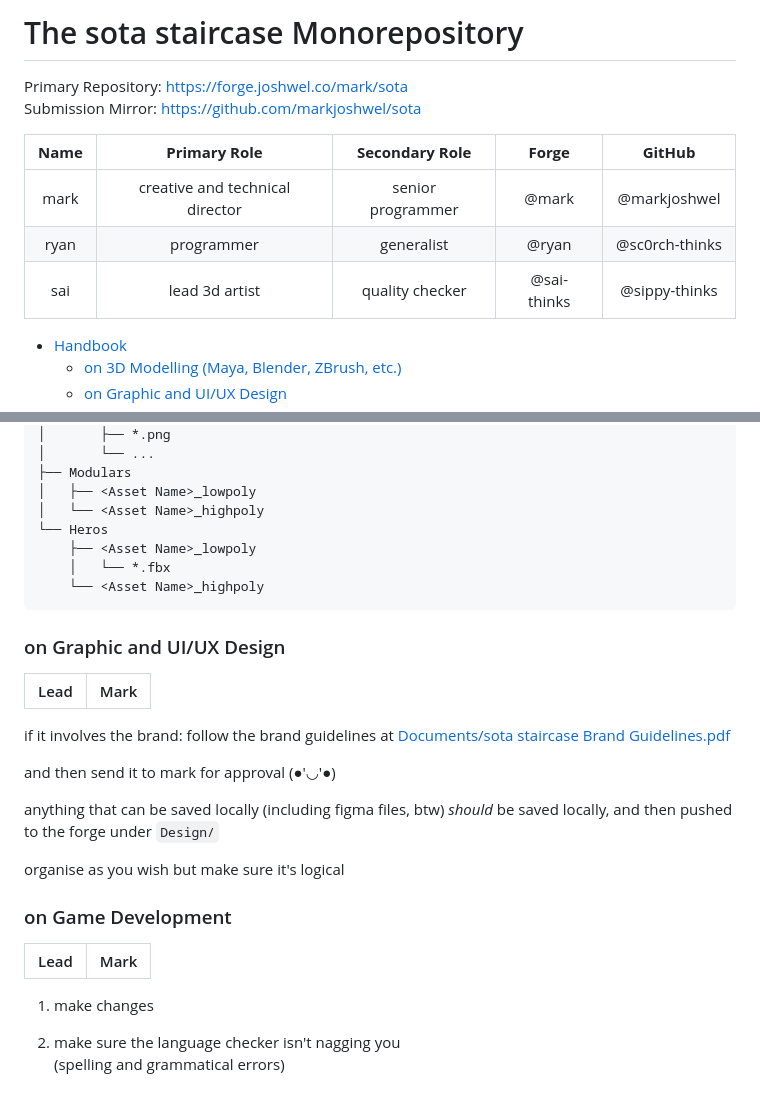
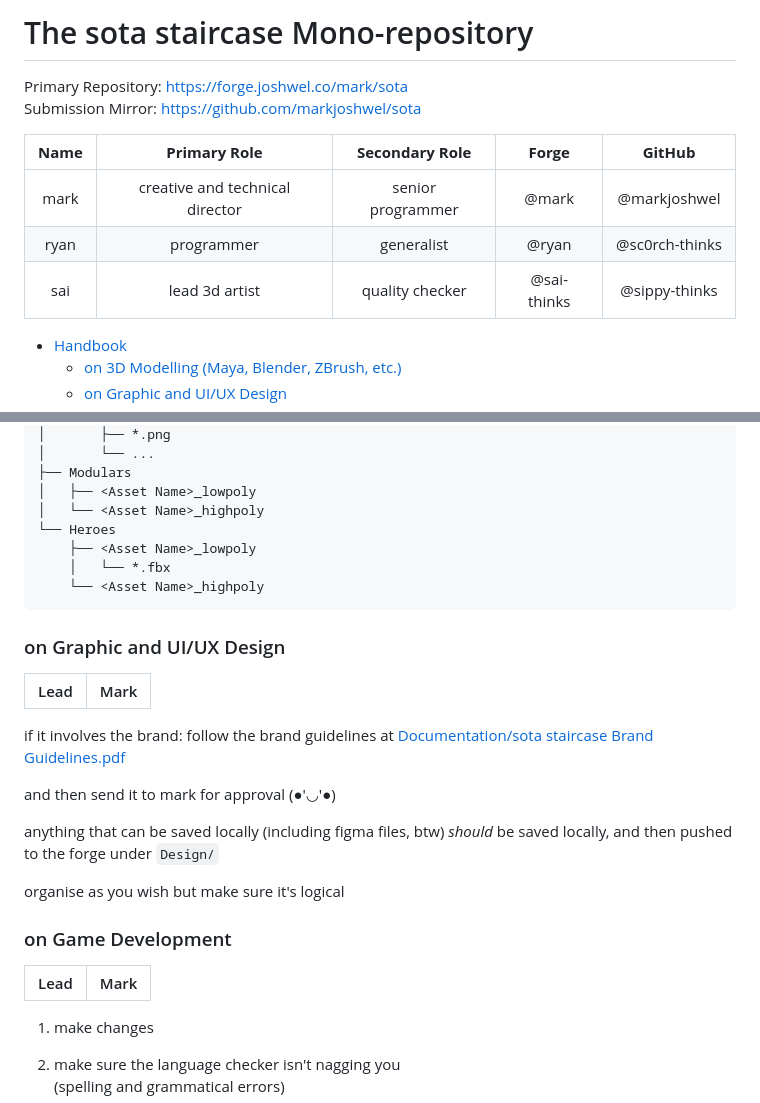
Before and after one commit to markjoshwel/sota, a Markdown page: README.md, 2 parts joined by grey strips. Rendered like a GitHub page.

```diff
--- a/README.md
+++ b/README.md
@@ -3,15 +3,15 @@
 </p>
 
-# The sota staircase Monorepository
+# The sota staircase Mono-repository
 
 Primary Repository: <https://forge.joshwel.co/mark/sota>
 Submission Mirror: <https://github.com/markjoshwel/sota>
 
-| **Name** |         **Primary Role**        | **Secondary Role** |   **Forge**   |   **GitHub**   |
-|:--------:|:-------------------------------:|:------------------:|:-------------:|:--------------:|
-| mark     | creative and technical director | senior programmer  | @mark         | @markjoshwel   |
-| ryan     | programmer                      | generalist         | @ryan         | @sc0rch-thinks |
-| sai      | lead 3d artist                  | quality checker    | @sai-thinks | @sippy-thinks    |
+| **Name** |        **Primary Role**         | **Secondary Role** |  **Forge**  |   **GitHub**   |
+|:--------:|:-------------------------------:|:------------------:|:-----------:|:--------------:|
+|   mark   | creative and technical director | senior programmer  |    @mark    |  @markjoshwel  |
+|   ryan   |           programmer            |     generalist     |    @ryan    | @sc0rch-thinks |
+|   sai    |         lead 3d artist          |  quality checker   | @sai-thinks | @sippy-thinks  |
 
 - [Handbook](#handbook)
   - [on 3D Modelling (Maya, Blender, ZBrush, etc.)](#on-3d-modelling-maya-blender-zbrush-etc)
@@ -51,7 +51,7 @@ Modelling
 ├── Modulars
 │   ├── <Asset Name>_lowpoly
 │   └── <Asset Name>_highpoly
-└── Heros
+└── Heroes
     ├── <Asset Name>_lowpoly
     │   └── *.fbx
     └── <Asset Name>_highpoly
@@ -60,9 +60,10 @@ Modelling
 ### on Graphic and UI/UX Design
 
 | Lead | Mark |
-| :--: | :--: |
+|:----:|:----:|
 
-if it involves the brand: follow the brand guidelines at [Documents/sota staircase Brand Guidelines.pdf](Documents/sota%20staircase%20Brand%20Guidelines.pdf)
+if it involves the brand:
+follow the brand guidelines at [Documentation/sota staircase Brand Guidelines.pdf](Documentation/sota%20staircase%20Brand%20Guidelines.pdf)
 
 and then send it to mark for approval (●'◡'●)
 
@@ -74,7 +75,7 @@ organise as you wish but make sure it's logical
 ### on Game Development
 
 | Lead | Mark |
-| :--: | :--: |
+|:----:|:----:|
 
 1. make changes
 
```
Also changed, not shown: other parts of README.md (+27 -25 lines).
